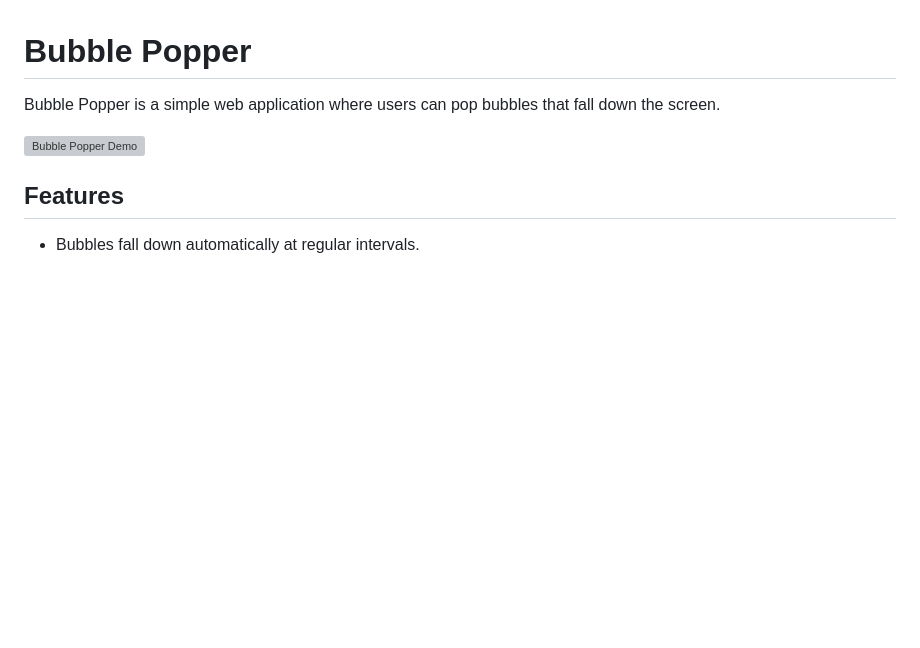
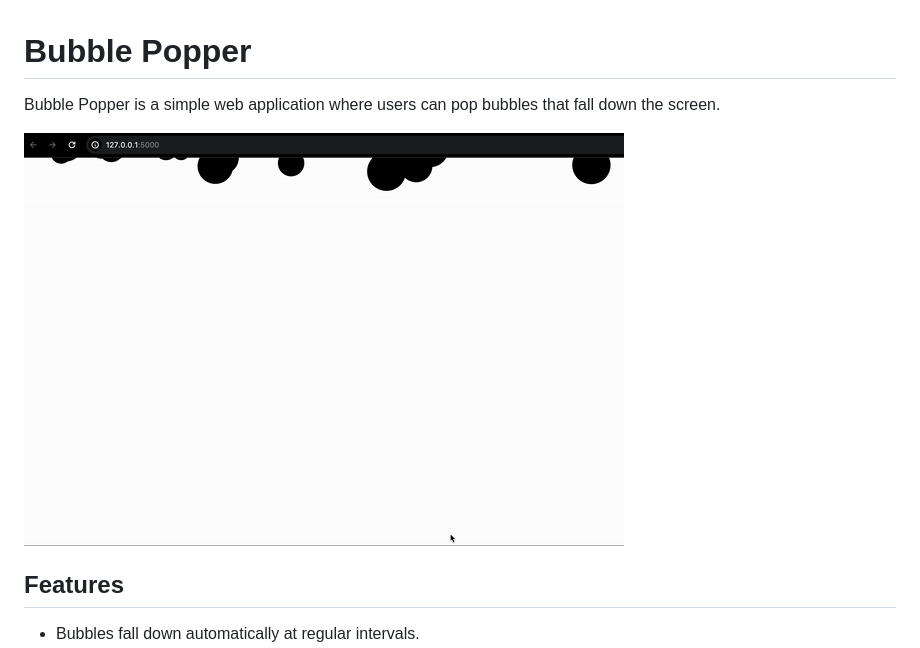
Before and after one commit to jofiel-nguyen/Bubble-Popper-Python, a Markdown page: README.md, the part around the change. GitHub-like rendering; pictures changed too: demo.gif (added); blank space fills up the shorter version; grey boxes are pictures that could not be loaded.

Commit message:
adding demo gif

```diff
--- a/README.md
+++ b/README.md
@@ -2,7 +2,7 @@
 
 Bubble Popper is a simple web application where users can pop bubbles that fall down the screen.
 
-![Bubble Popper Demo](demo.gif)
+![Bubble Popper Demo](./demo.gif)
 
 ## Features
 
```
